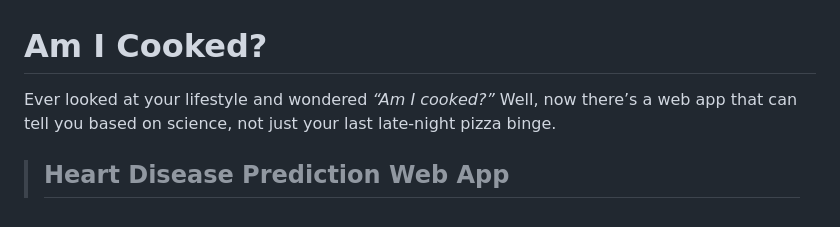
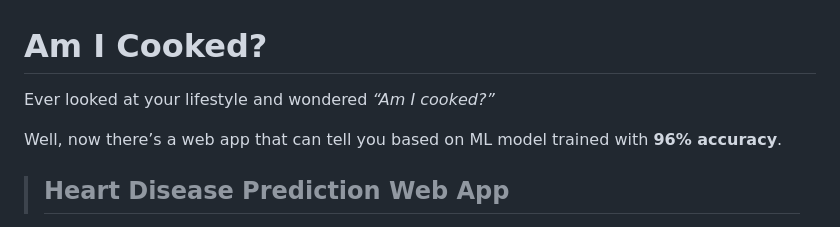
Before and after one commit to aypy01/am-i-cooked, a Markdown page: README.md, the part around the change printed below. GitHub-like rendering.

```diff
--- a/README.md
+++ b/README.md
@@ -1,5 +1,7 @@
 # Am I Cooked?
-Ever looked at your lifestyle and wondered *“Am I cooked?”* Well, now there’s a web app that can tell you  based on science, not just your last late-night pizza binge.
+Ever looked at your lifestyle and wondered *“Am I cooked?”*
+
+Well, now there’s a web app that can tell you based on ML model trained with **96% accuracy**.
 > ## Heart Disease Prediction Web App
  This project combines a machine learning model for predicting 10-year Coronary Heart Disease (CHD) risk with a user-friendly Flask web application and a little bit of dark humor.
 
```
Also changed, not shown: other parts of README.md (+1 -1 lines).
